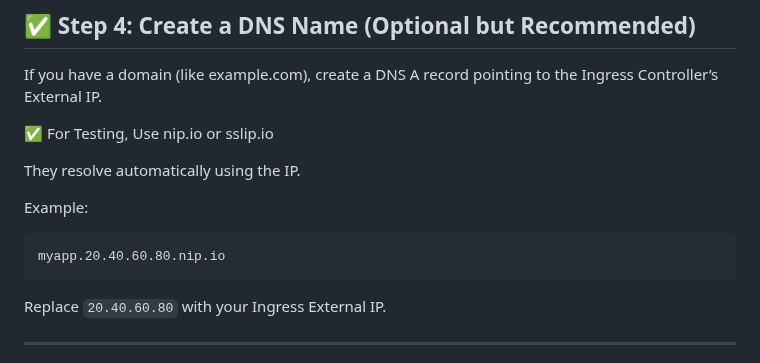
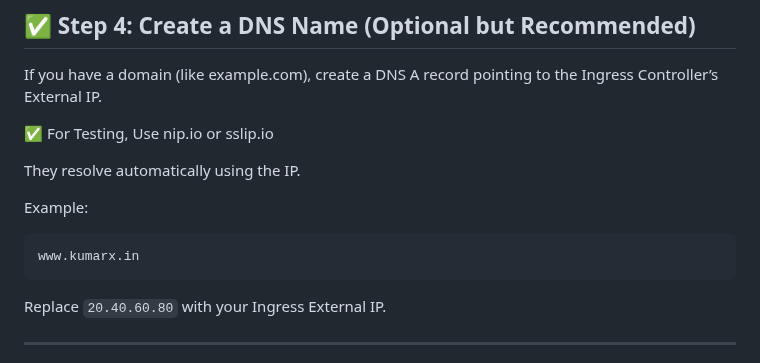
Before and after one commit to nishu-kumar7500/naturewebsite, a Markdown page: README.md, the part around the change. Drawn GitHub-style.

````diff
--- a/README.md
+++ b/README.md
@@ -58,7 +58,7 @@ They resolve automatically using the IP.
 Example:
 
 ```
-myapp.20.40.60.80.nip.io
+www.kumarx.in
 ```
 
 Replace `20.40.60.80` with your Ingress External IP.
````
